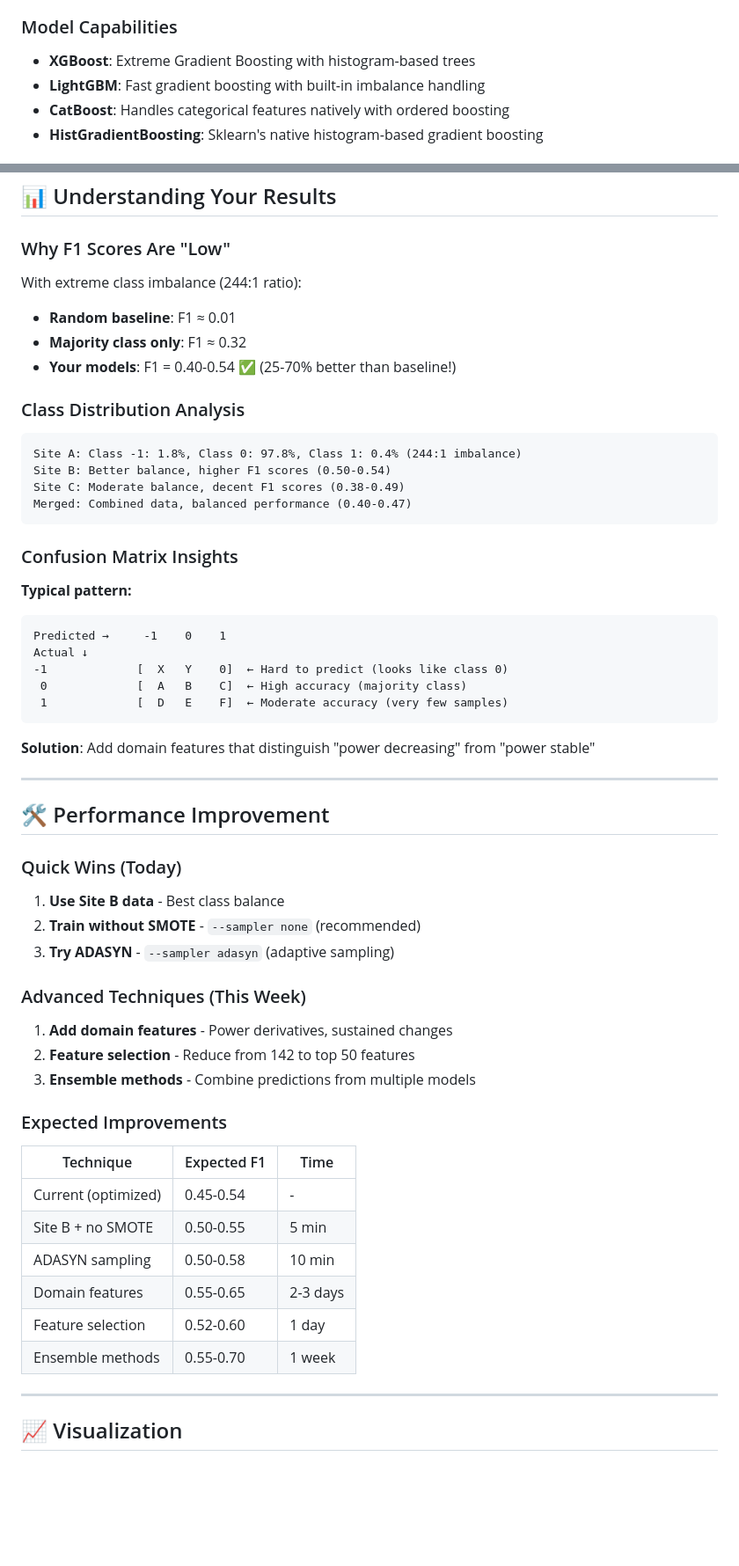
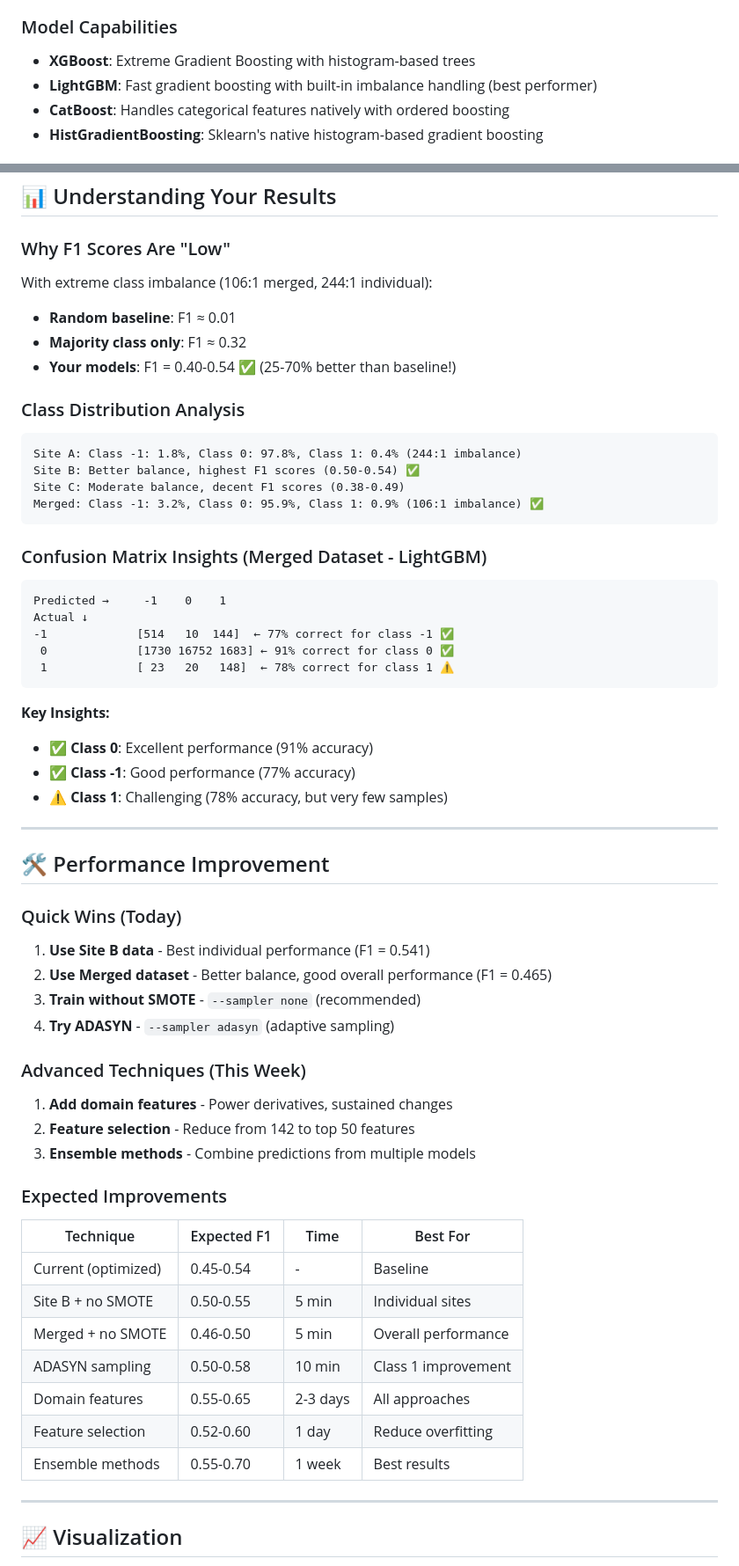
Before and after one commit to msadeqsirjani/FlexCast, a Markdown page: README.md, 2 parts joined by grey strips. Shown: that part at 88% size. GitHub-like rendering; blank space fills up the shorter version.

````diff
--- a/README.md
+++ b/README.md
@@ -161,7 +190,7 @@ energy-flexibility-dr-project/
 ### Model Capabilities
 
 - **XGBoost**: Extreme Gradient Boosting with histogram-based trees
-- **LightGBM**: Fast gradient boosting with built-in imbalance handling
+- **LightGBM**: Fast gradient boosting with built-in imbalance handling (best performer)
 - **CatBoost**: Handles categorical features natively with ordered boosting
 - **HistGradientBoosting**: Sklearn's native histogram-based gradient boosting
 
@@ -184,7 +213,7 @@ energy-flexibility-dr-project/
 
 ### Why F1 Scores Are "Low"
 
-With extreme class imbalance (244:1 ratio):
+With extreme class imbalance (106:1 merged, 244:1 individual):
 - **Random baseline**: F1 ≈ 0.01
 - **Majority class only**: F1 ≈ 0.32
 - **Your models**: F1 = 0.40-0.54 ✅ (25-70% better than baseline!)
@@ -193,23 +222,25 @@ With extreme class imbalance (244:1 ratio):
 
 ```
 Site A: Class -1: 1.8%, Class 0: 97.8%, Class 1: 0.4% (244:1 imbalance)
-Site B: Better balance, higher F1 scores (0.50-0.54)
+Site B: Better balance, highest F1 scores (0.50-0.54) ✅
 Site C: Moderate balance, decent F1 scores (0.38-0.49)
-Merged: Combined data, balanced performance (0.40-0.47)
+Merged: Class -1: 3.2%, Class 0: 95.9%, Class 1: 0.9% (106:1 imbalance) ✅
 ```
 
-### Confusion Matrix Insights
+### Confusion Matrix Insights (Merged Dataset - LightGBM)
 
-**Typical pattern:**
 ```
 Predicted →     -1    0    1
 Actual ↓
--1             [  X   Y    0]  ← Hard to predict (looks like class 0)
- 0             [  A   B    C]  ← High accuracy (majority class)
- 1             [  D   E    F]  ← Moderate accuracy (very few samples)
+-1             [514   10  144]  ← 77% correct for class -1 ✅
+ 0             [1730 16752 1683] ← 91% correct for class 0 ✅
+ 1             [ 23   20   148]  ← 78% correct for class 1 ⚠️
 ```
 
-**Solution**: Add domain features that distinguish "power decreasing" from "power stable"
+**Key Insights:**
+- ✅ **Class 0**: Excellent performance (91% accuracy)
+- ✅ **Class -1**: Good performance (77% accuracy)
+- ⚠️ **Class 1**: Challenging (78% accuracy, but very few samples)
 
 ---
 
@@ -217,9 +248,10 @@ Actual ↓
 
 ### Quick Wins (Today)
 
-1. **Use Site B data** - Best class balance
-2. **Train without SMOTE** - `--sampler none` (recommended)
-3. **Try ADASYN** - `--sampler adasyn` (adaptive sampling)
+1. **Use Site B data** - Best individual performance (F1 = 0.541)
+2. **Use Merged dataset** - Better balance, good overall performance (F1 = 0.465)
+3. **Train without SMOTE** - `--sampler none` (recommended)
+4. **Try ADASYN** - `--sampler adasyn` (adaptive sampling)
 
 ### Advanced Techniques (This Week)
 
@@ -229,14 +261,15 @@ Actual ↓
 
 ### Expected Improvements
 
-| Technique | Expected F1 | Time |
-|-----------|------------|------|
-| Current (optimized) | 0.45-0.54 | - |
-| Site B + no SMOTE | 0.50-0.55 | 5 min |
-| ADASYN sampling | 0.50-0.58 | 10 min |
-| Domain features | 0.55-0.65 | 2-3 days |
-| Feature selection | 0.52-0.60 | 1 day |
-| Ensemble methods | 0.55-0.70 | 1 week |
+| Technique | Expected F1 | Time | Best For |
+|-----------|------------|------|----------|
+| Current (optimized) | 0.45-0.54 | - | Baseline |
+| Site B + no SMOTE | 0.50-0.55 | 5 min | Individual sites |
+| Merged + no SMOTE | 0.46-0.50 | 5 min | Overall performance |
+| ADASYN sampling | 0.50-0.58 | 10 min | Class 1 improvement |
+| Domain features | 0.55-0.65 | 2-3 days | All approaches |
+| Feature selection | 0.52-0.60 | 1 day | Reduce overfitting |
+| Ensemble methods | 0.55-0.70 | 1 week | Best results |
 
 ---
 
````
Also changed, not shown: other parts of README.md (+66 -28 lines).
